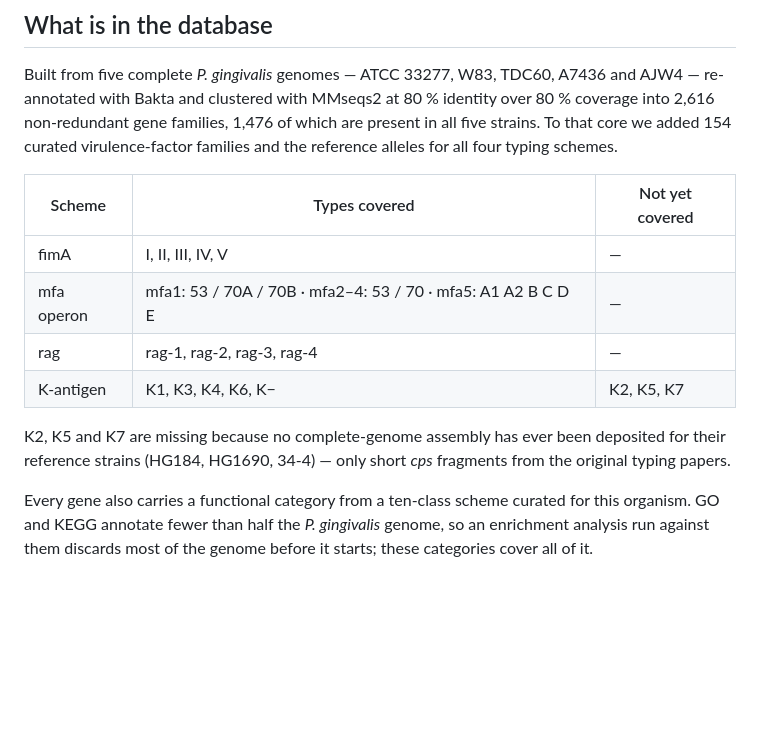
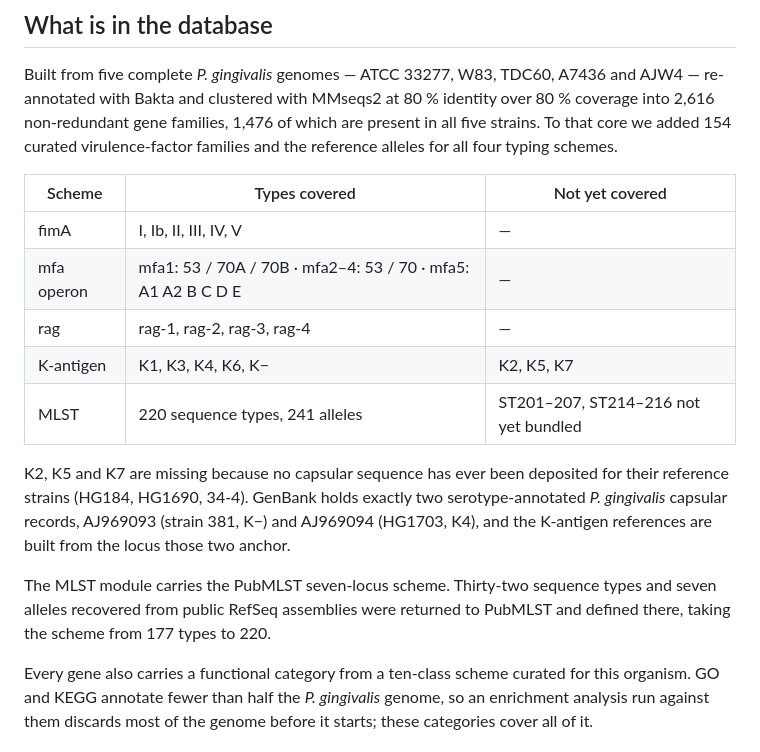
Before and after one commit to S-Alapati/gingiCHARM, a Markdown page: README.md, the part around one of its changes. Drawn GitHub-style; blank space fills up the shorter version.

```diff
--- a/README.md
+++ b/README.md
@@ -115,14 +116,21 @@ schemes.
 
 | Scheme | Types covered | Not yet covered |
 |---|---|---|
-| fimA | I, II, III, IV, V | — |
+| fimA | I, Ib, II, III, IV, V | — |
 | mfa operon | mfa1: 53 / 70A / 70B · mfa2–4: 53 / 70 · mfa5: A1 A2 B C D E | — |
 | rag | rag-1, rag-2, rag-3, rag-4 | — |
 | K-antigen | K1, K3, K4, K6, K− | K2, K5, K7 |
+| MLST | 220 sequence types, 241 alleles | ST201–207, ST214–216 not yet bundled |
 
-K2, K5 and K7 are missing because no complete-genome assembly has ever been
-deposited for their reference strains (HG184, HG1690, 34-4) — only short *cps*
-fragments from the original typing papers.
+K2, K5 and K7 are missing because no capsular sequence has ever been deposited
+for their reference strains (HG184, HG1690, 34-4). GenBank holds exactly two
+serotype-annotated *P. gingivalis* capsular records, AJ969093 (strain 381, K−)
+and AJ969094 (HG1703, K4), and the K-antigen references are built from the
+locus those two anchor.
+
+The MLST module carries the PubMLST seven-locus scheme. Thirty-two sequence
+types and seven alleles recovered from public RefSeq assemblies were returned
+to PubMLST and defined there, taking the scheme from 177 types to 220.
 
 Every gene also carries a functional category from a ten-class scheme curated
 for this organism. GO and KEGG annotate fewer than half the *P. gingivalis*
```
Also changed, not shown: other parts of README.md (+45 -11 lines).
